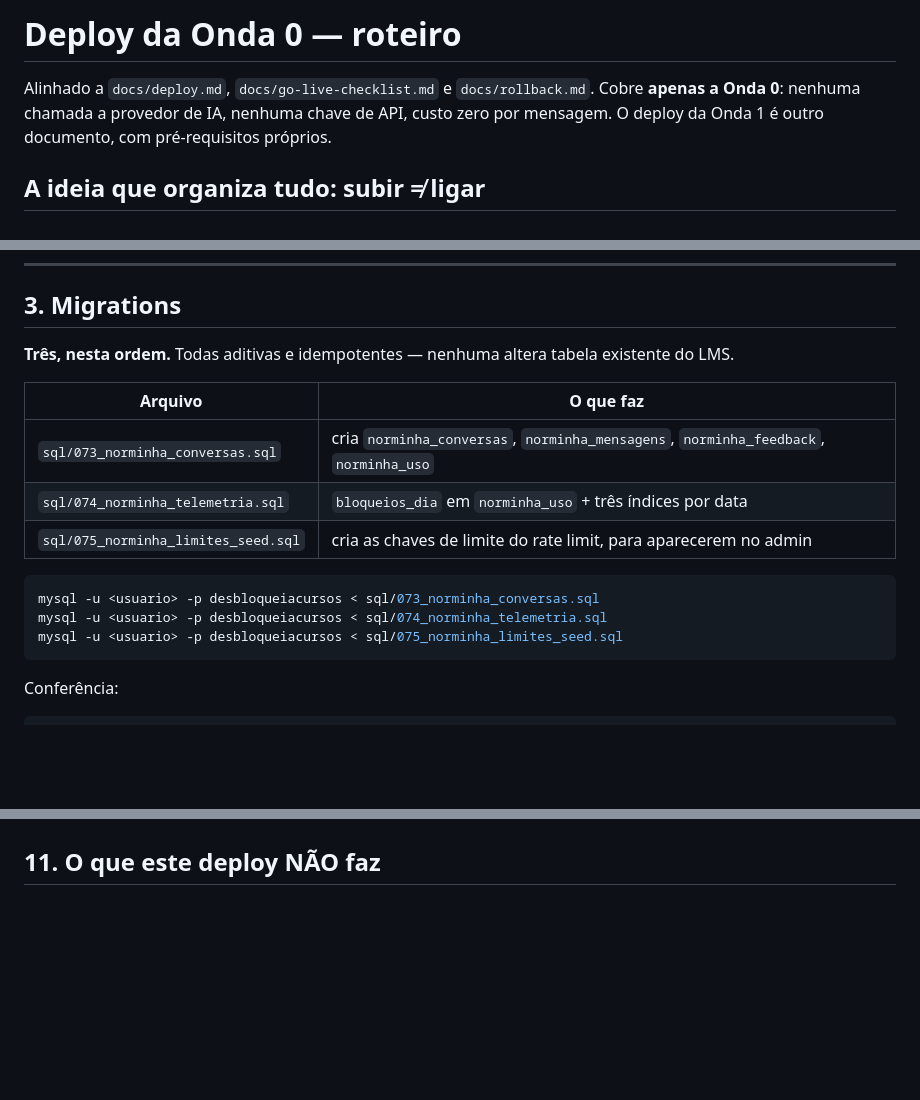
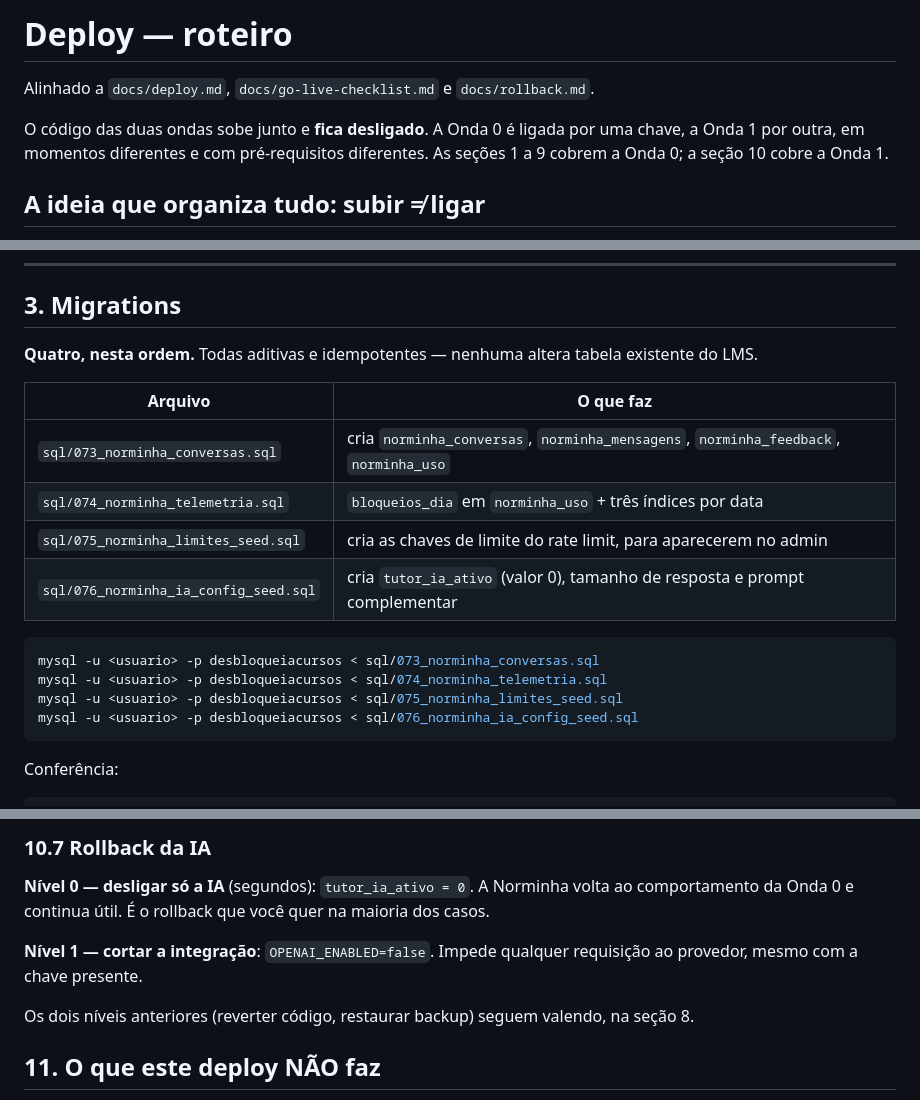
Before and after one commit to fbfert/DesbloqueiaCursos, a Markdown page: docs/norminha/17-deploy.md, 3 parts joined by grey strips. Rendered like a GitHub page; blank space fills up the shorter version.

````diff
--- a/docs/norminha/17-deploy-onda-0.md
+++ b/docs/norminha/17-deploy.md
@@ -1,8 +1,10 @@
-# Deploy da Onda 0 — roteiro
+# Deploy — roteiro
 
 Alinhado a `docs/deploy.md`, `docs/go-live-checklist.md` e `docs/rollback.md`.
-Cobre **apenas a Onda 0**: nenhuma chamada a provedor de IA, nenhuma chave de API, custo zero por
-mensagem. O deploy da Onda 1 é outro documento, com pré-requisitos próprios.
+
+O código das duas ondas sobe junto e **fica desligado**. A Onda 0 é ligada por uma chave, a Onda 1
+por outra, em momentos diferentes e com pré-requisitos diferentes. As seções 1 a 9 cobrem a Onda 0;
+a seção 10 cobre a Onda 1.
 
 ## A ideia que organiza tudo: subir ≠ ligar
 
@@ -57,18 +59,20 @@ Referência do backup anterior a este projeto: `backups/pre-norminha-20260822-20
 
 ## 3. Migrations
 
-**Três, nesta ordem.** Todas aditivas e idempotentes — nenhuma altera tabela existente do LMS.
+**Quatro, nesta ordem.** Todas aditivas e idempotentes — nenhuma altera tabela existente do LMS.
 
 | Arquivo | O que faz |
 |---|---|
 | `sql/073_norminha_conversas.sql` | cria `norminha_conversas`, `norminha_mensagens`, `norminha_feedback`, `norminha_uso` |
 | `sql/074_norminha_telemetria.sql` | `bloqueios_dia` em `norminha_uso` + três índices por data |
 | `sql/075_norminha_limites_seed.sql` | cria as chaves de limite do rate limit, para aparecerem no admin |
+| `sql/076_norminha_ia_config_seed.sql` | cria `tutor_ia_ativo` (valor 0), tamanho de resposta e prompt complementar |
 
 ```bash
 mysql -u <usuario> -p desbloqueiacursos < sql/073_norminha_conversas.sql
 mysql -u <usuario> -p desbloqueiacursos < sql/074_norminha_telemetria.sql
 mysql -u <usuario> -p desbloqueiacursos < sql/075_norminha_limites_seed.sql
+mysql -u <usuario> -p desbloqueiacursos < sql/076_norminha_ia_config_seed.sql
 ```
 
 Conferência:
@@ -271,3 +356,13 @@ O que **não** se controla pelo admin, por decisão: a chave de API do provedor
+### 10.7 Rollback da IA
+
+**Nível 0 — desligar só a IA** (segundos): `tutor_ia_ativo = 0`. A Norminha volta ao comportamento
+da Onda 0 e continua útil. É o rollback que você quer na maioria dos casos.
+
+**Nível 1 — cortar a integração**: `OPENAI_ENABLED=false`. Impede qualquer requisição ao provedor,
+mesmo com a chave presente.
+
+Os dois níveis anteriores (reverter código, restaurar backup) seguem valendo, na seção 8.
+
 ## 11. O que este deploy NÃO faz
 
 - Não envia dado nenhum para fora do servidor. Não há provedor de IA na Onda 0.
````
Also changed, not shown: other parts of docs/norminha/17-deploy.md (+81 -0 lines), docs/norminha/ONDA-0-ENTREGA.md (+1 -1 lines), docs/norminha/README.md (+2 -2 lines).
